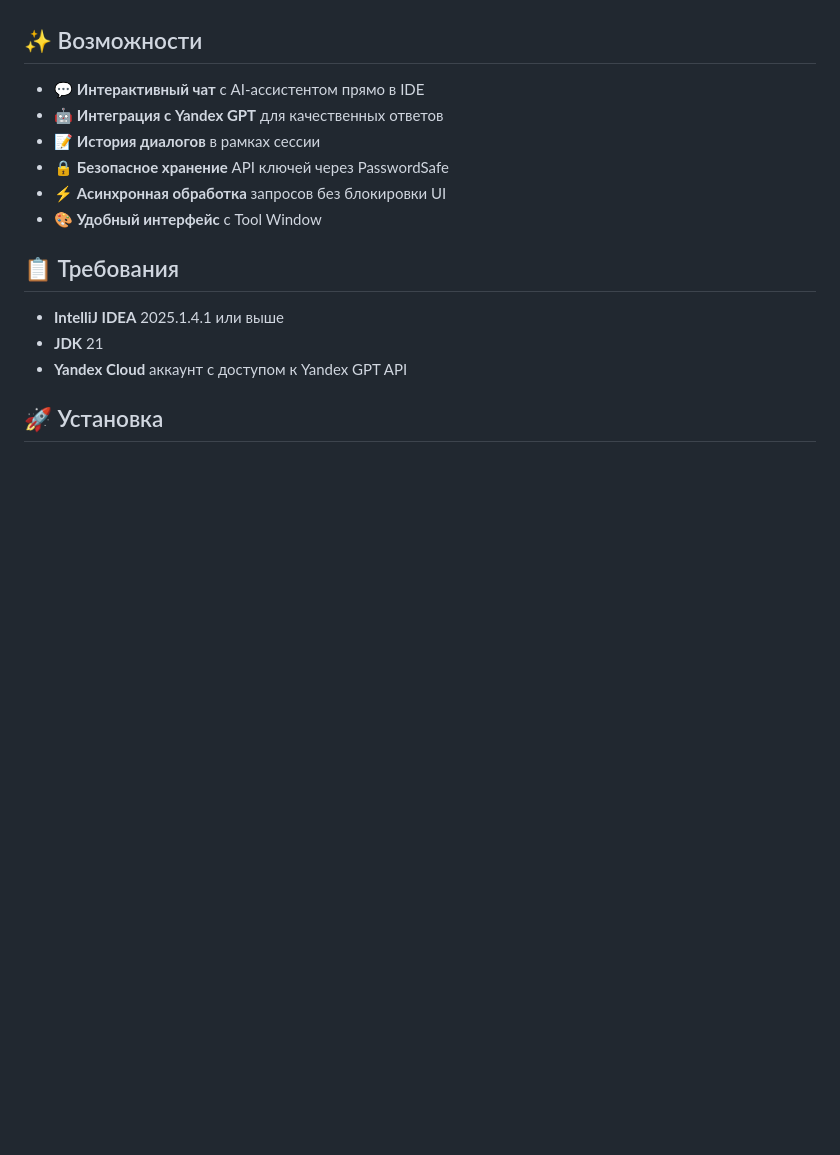
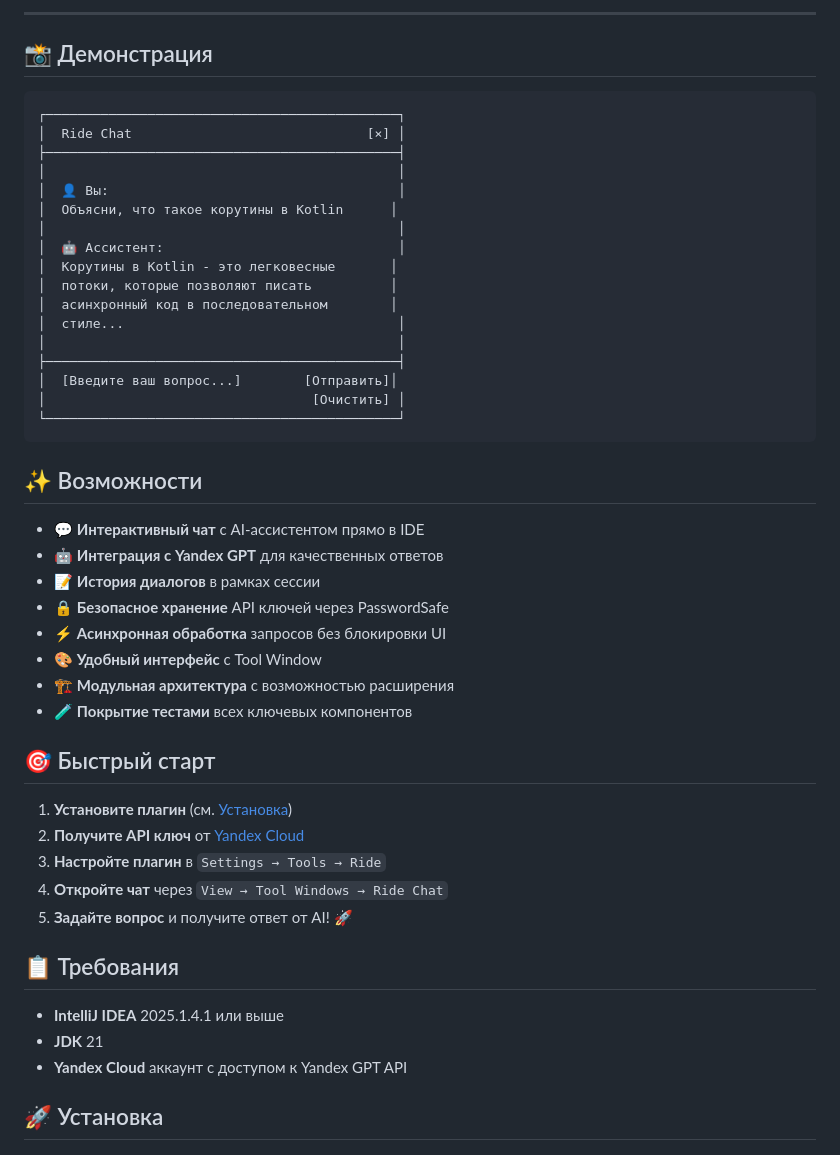
Before and after one commit to Aristman/ride, a Markdown page: README.md, the part around the change printed below. Drawn GitHub-style; blank space fills up the shorter version.

````diff
--- a/README.md
+++ b/README.md
@@ -8,3 +29,26 @@ AI-ассистент для разработчиков с интеграцие
+---
+
+## 📸 Демонстрация
+
+```
+┌─────────────────────────────────────────────┐
+│  Ride Chat                              [×] │
+├─────────────────────────────────────────────┤
+│                                             │
+│  👤 Вы:                                     │
+│  Объясни, что такое корутины в Kotlin      │
+│                                             │
+│  🤖 Ассистент:                              │
+│  Корутины в Kotlin - это легковесные       │
+│  потоки, которые позволяют писать          │
+│  асинхронный код в последовательном        │
+│  стиле...                                   │
+│                                             │
+├─────────────────────────────────────────────┤
+│  [Введите ваш вопрос...]        [Отправить]│
+│                                  [Очистить] │
+└─────────────────────────────────────────────┘
+```
 
 ## ✨ Возможности
 
@@ -14,6 +58,16 @@ AI-ассистент для разработчиков с интеграцие
 - 🔒 **Безопасное хранение** API ключей через PasswordSafe
 - ⚡ **Асинхронная обработка** запросов без блокировки UI
 - 🎨 **Удобный интерфейс** с Tool Window
+- 🏗️ **Модульная архитектура** с возможностью расширения
+- 🧪 **Покрытие тестами** всех ключевых компонентов
+
+## 🎯 Быстрый старт
+
+1. **Установите плагин** (см. [Установка](#-установка))
+2. **Получите API ключ** от [Yandex Cloud](https://console.cloud.yandex.ru)
+3. **Настройте плагин** в `Settings → Tools → Ride`
+4. **Откройте чат** через `View → Tool Windows → Ride Chat`
+5. **Задайте вопрос** и получите ответ от AI! 🚀
 
 ## 📋 Требования
 
````
Also changed, not shown: other parts of README.md (+62 -13 lines).
